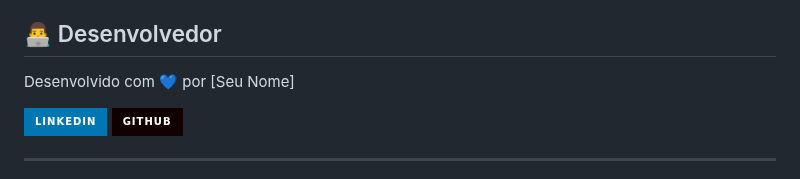
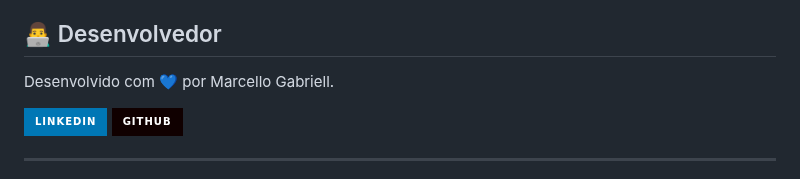
Before and after one commit to MarcelloGabriell/Alfa-Tech, a Markdown page: README.md, the part around the change. Drawn GitHub-style; badges without logos.

```diff
--- a/README.md
+++ b/README.md
@@ -88,7 +88,7 @@ O site é totalmente responsivo e foi testado em:
 
 ## 👨‍💻 Desenvolvedor
 
-Desenvolvido com 💙 por [Seu Nome]
+Desenvolvido com 💙 por Marcello Gabriell.
 
 [![LinkedIn](https://img.shields.io/badge/LinkedIn-0077B5?style=for-the-badge&logo=linkedin&logoColor=white)](https://www.linkedin.com/in/seu-perfil/)
 [![GitHub](https://img.shields.io/badge/GitHub-100000?style=for-the-badge&logo=github&logoColor=white)](https://github.com/seu-usuario)
```
